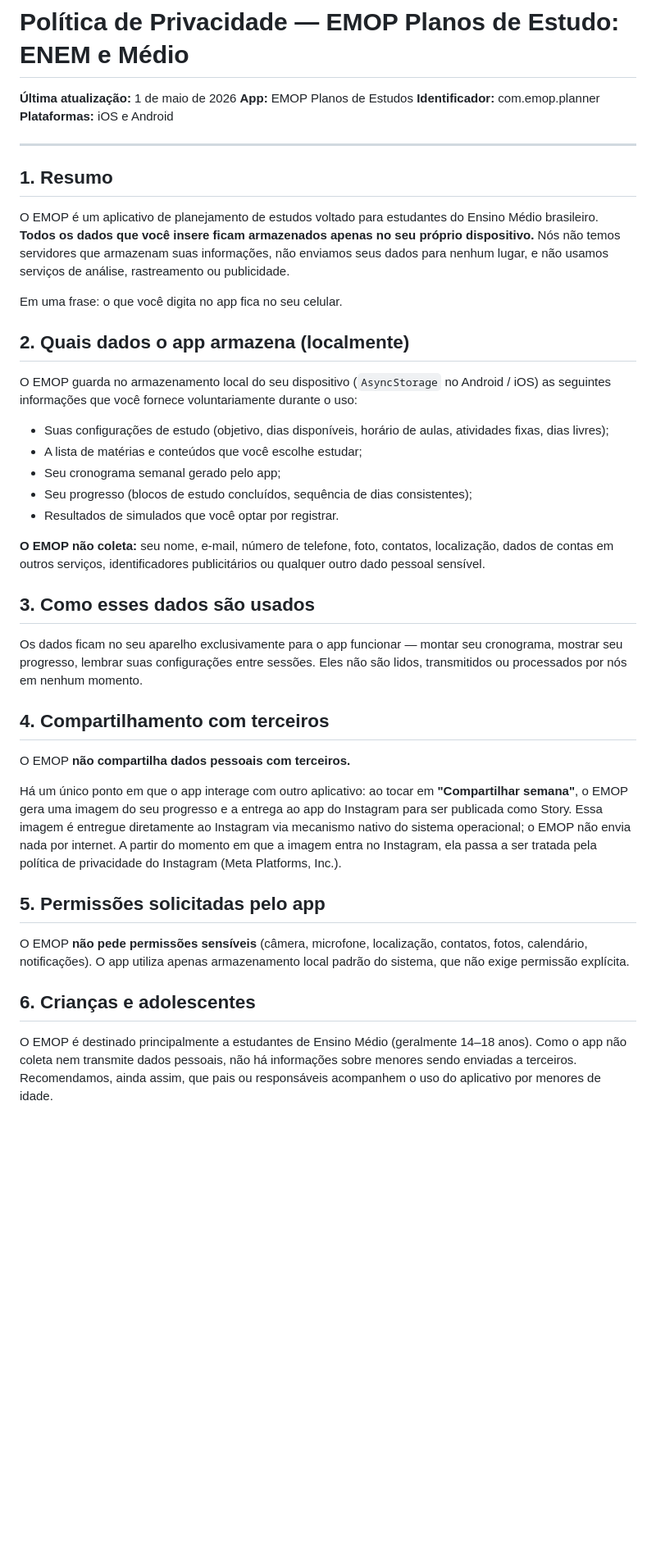
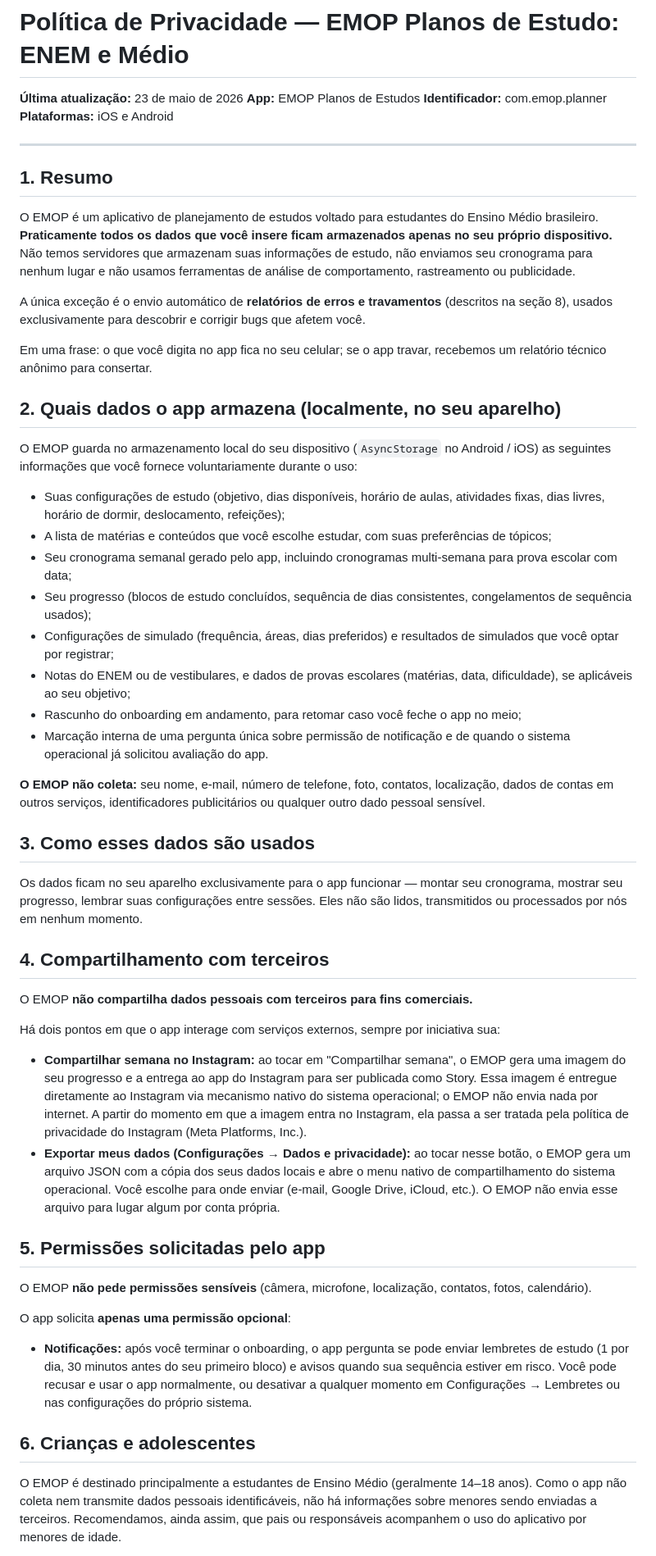
Before and after one commit to amarildogoncalvesf/emop-privacy-policy, a Markdown page: index.md, the part around one of its changes. Shown at 82% size. Drawn GitHub-style; blank space fills up the shorter version.

```diff
--- a/index.md
+++ b/index.md
@@ -1,6 +1,6 @@
 # Política de Privacidade — EMOP Planos de Estudo: ENEM e Médio
 
-**Última atualização:** 1 de maio de 2026
+**Última atualização:** 23 de maio de 2026
 **App:** EMOP Planos de Estudos
 **Identificador:** com.emop.planner
 **Plataformas:** iOS e Android
@@ -9,19 +9,24 @@
 
 ## 1. Resumo
 
-O EMOP é um aplicativo de planejamento de estudos voltado para estudantes do Ensino Médio brasileiro. **Todos os dados que você insere ficam armazenados apenas no seu próprio dispositivo.** Nós não temos servidores que armazenam suas informações, não enviamos seus dados para nenhum lugar, e não usamos serviços de análise, rastreamento ou publicidade.
+O EMOP é um aplicativo de planejamento de estudos voltado para estudantes do Ensino Médio brasileiro. **Praticamente todos os dados que você insere ficam armazenados apenas no seu próprio dispositivo.** Não temos servidores que armazenam suas informações de estudo, não enviamos seu cronograma para nenhum lugar e não usamos ferramentas de análise de comportamento, rastreamento ou publicidade.
 
-Em uma frase: o que você digita no app fica no seu celular.
+A única exceção é o envio automático de **relatórios de erros e travamentos** (descritos na seção 8), usados exclusivamente para descobrir e corrigir bugs que afetem você.
 
-## 2. Quais dados o app armazena (localmente)
+Em uma frase: o que você digita no app fica no seu celular; se o app travar, recebemos um relatório técnico anônimo para consertar.
+
+## 2. Quais dados o app armazena (localmente, no seu aparelho)
 
 O EMOP guarda no armazenamento local do seu dispositivo (`AsyncStorage` no Android / iOS) as seguintes informações que você fornece voluntariamente durante o uso:
 
-- Suas configurações de estudo (objetivo, dias disponíveis, horário de aulas, atividades fixas, dias livres);
-- A lista de matérias e conteúdos que você escolhe estudar;
-- Seu cronograma semanal gerado pelo app;
-- Seu progresso (blocos de estudo concluídos, sequência de dias consistentes);
-- Resultados de simulados que você optar por registrar.
+- Suas configurações de estudo (objetivo, dias disponíveis, horário de aulas, atividades fixas, dias livres, horário de dormir, deslocamento, refeições);
+- A lista de matérias e conteúdos que você escolhe estudar, com suas preferências de tópicos;
+- Seu cronograma semanal gerado pelo app, incluindo cronogramas multi-semana para prova escolar com data;
+- Seu progresso (blocos de estudo concluídos, sequência de dias consistentes, congelamentos de sequência usados);
+- Configurações de simulado (frequência, áreas, dias preferidos) e resultados de simulados que você optar por registrar;
+- Notas do ENEM ou de vestibulares, e dados de provas escolares (matérias, data, dificuldade), se aplicáveis ao seu objetivo;
+- Rascunho do onboarding em andamento, para retomar caso você feche o app no meio;
+- Marcação interna de uma pergunta única sobre permissão de notificação e de quando o sistema operacional já solicitou avaliação do app.
 
 **O EMOP não coleta:** seu nome, e-mail, número de telefone, foto, contatos, localização, dados de contas em outros serviços, identificadores publicitários ou qualquer outro dado pessoal sensível.
 
@@ -31,15 +36,22 @@ Os dados ficam no seu aparelho exclusivamente para o app funcionar — montar se
 
 ## 4. Compartilhamento com terceiros
 
-O EMOP **não compartilha dados pessoais com terceiros.**
+O EMOP **não compartilha dados pessoais com terceiros para fins comerciais.**
 
-Há um único ponto em que o app interage com outro aplicativo: ao tocar em **"Compartilhar semana"**, o EMOP gera uma imagem do seu progresso e a entrega ao app do Instagram para ser publicada como Story. Essa imagem é entregue diretamente ao Instagram via mecanismo nativo do sistema operacional; o EMOP não envia nada por internet. A partir do momento em que a imagem entra no Instagram, ela passa a ser tratada pela política de privacidade do Instagram (Meta Platforms, Inc.).
+Há dois pontos em que o app interage com serviços externos, sempre por iniciativa sua:
+
+- **Compartilhar semana no Instagram:** ao tocar em "Compartilhar semana", o EMOP gera uma imagem do seu progresso e a entrega ao app do Instagram para ser publicada como Story. Essa imagem é entregue diretamente ao Instagram via mecanismo nativo do sistema operacional; o EMOP não envia nada por internet. A partir do momento em que a imagem entra no Instagram, ela passa a ser tratada pela política de privacidade do Instagram (Meta Platforms, Inc.).
+- **Exportar meus dados (Configurações → Dados e privacidade):** ao tocar nesse botão, o EMOP gera um arquivo JSON com a cópia dos seus dados locais e abre o menu nativo de compartilhamento do sistema operacional. Você escolhe para onde enviar (e-mail, Google Drive, iCloud, etc.). O EMOP não envia esse arquivo para lugar algum por conta própria.
 
 ## 5. Permissões solicitadas pelo app
 
-O EMOP **não pede permissões sensíveis** (câmera, microfone, localização, contatos, fotos, calendário, notificações). O app utiliza apenas armazenamento local padrão do sistema, que não exige permissão explícita.
+O EMOP **não pede permissões sensíveis** (câmera, microfone, localização, contatos, fotos, calendário).
+
+O app solicita **apenas uma permissão opcional**:
+
+- **Notificações:** após você terminar o onboarding, o app pergunta se pode enviar lembretes de estudo (1 por dia, 30 minutos antes do seu primeiro bloco) e avisos quando sua sequência estiver em risco. Você pode recusar e usar o app normalmente, ou desativar a qualquer momento em Configurações → Lembretes ou nas configurações do próprio sistema.
 
 ## 6. Crianças e adolescentes
 
-O EMOP é destinado principalmente a estudantes de Ensino Médio (geralmente 14–18 anos). Como o app não coleta nem transmite dados pessoais, não há informações sobre menores sendo enviadas a terceiros. Recomendamos, ainda assim, que pais ou responsáveis acompanhem o uso do aplicativo por menores de idade.
+O EMOP é destinado principalmente a estudantes de Ensino Médio (geralmente 14–18 anos). Como o app não coleta nem transmite dados pessoais identificáveis, não há informações sobre menores sendo enviadas a terceiros. Recomendamos, ainda assim, que pais ou responsáveis acompanhem o uso do aplicativo por menores de idade.
 
```
Also changed, not shown: other parts of index.md (+64 -36 lines).
